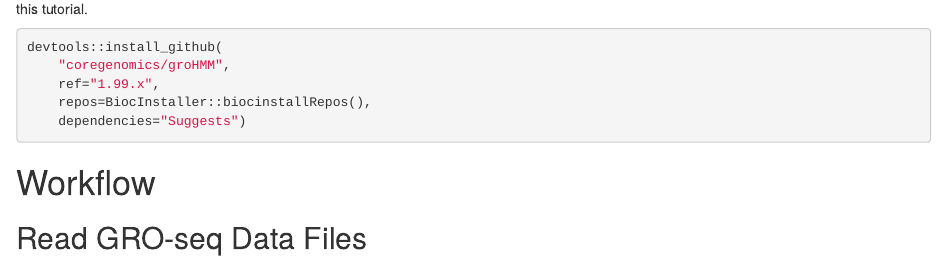
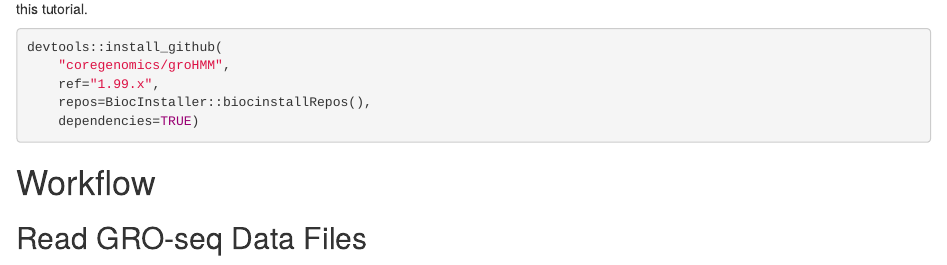
Before and after one commit to coregenomics/groHMM, an R Markdown document (vignettes/groHMM.Rmd): the page in a window 1100 px wide, from 1200 px down. Rendered offline with R 4.5, knitr and Pandoc, with nearby package versions; drawn as R Markdown's standard HTML page in place of the format the file asks for; some code elsewhere in the file could not run offline; common packages that the code uses without loading them are loaded.

Commit message:
DOC: Install optional dependencies more succinctly

````diff
--- a/vignettes/groHMM.Rmd
+++ b/vignettes/groHMM.Rmd
@@ -119,7 +119,7 @@ devtools::install_github(
     "coregenomics/groHMM",
     ref="1.99.x",
     repos=BiocInstaller::biocinstallRepos(),
-    dependencies="Suggests")
+    dependencies=TRUE)
 ```
 
 # Workflow
````
Also changed, not shown: README.md.
